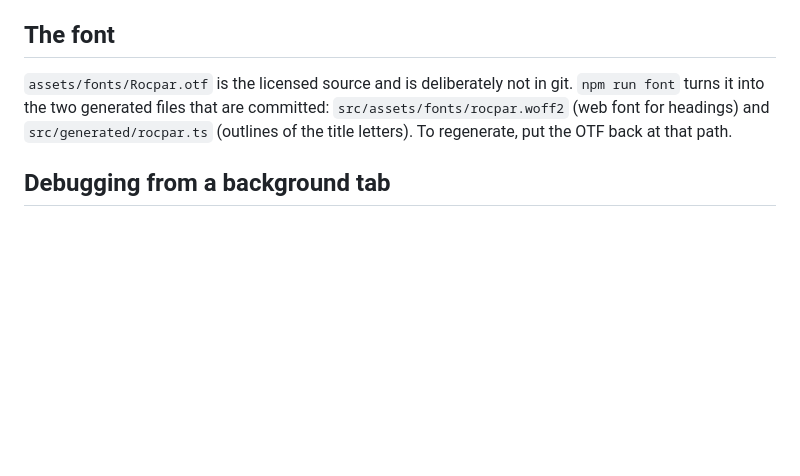
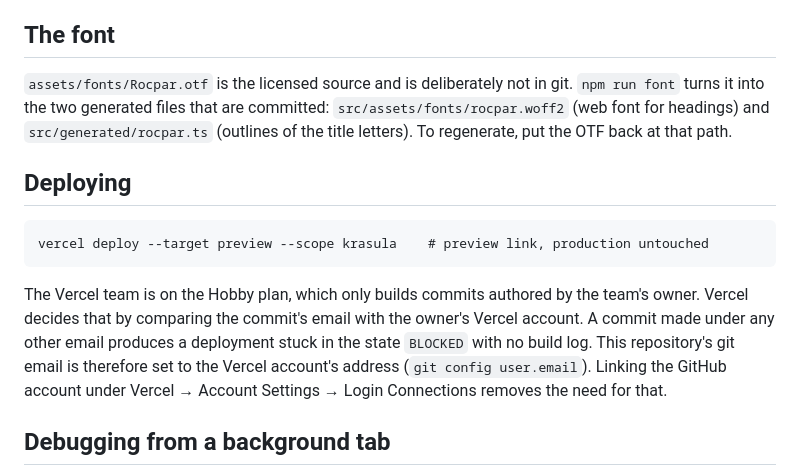
Before and after one commit to saxe-png/kubiq-studio, a Markdown page: README.md, the part around the change. GitHub-like rendering; blank space fills up the shorter version.

Commit message:
Document deploying and the Hobby-plan commit author rule
The first preview of this branch was created in state BLOCKED: Vercel only
builds commits whose author email belongs to the Hobby team's owner, and
the repository was using a GitHub noreply address. The repo's git email is
now the Vercel account's address.

Co-Authored-By: Claude Opus 5.5 <noreply@anthropic.com>

````diff
--- a/README.md
+++ b/README.md
@@ -60,6 +60,18 @@ frame. That is what lets cards move at their own speeds.
 into the two generated files that are committed: `src/assets/fonts/rocpar.woff2` (web font for headings)
 and `src/generated/rocpar.ts` (outlines of the title letters). To regenerate, put the OTF back at that path.
 
+## Deploying
+
+```
+vercel deploy --target preview --scope krasula    # preview link, production untouched
+```
+
+The Vercel team is on the Hobby plan, which only builds commits authored by the team's owner. Vercel
+decides that by comparing the commit's email with the owner's Vercel account. A commit made under any other
+email produces a deployment stuck in the state `BLOCKED` with no build log. This repository's git email is
+therefore set to the Vercel account's address (`git config user.email`). Linking the GitHub account under
+Vercel → Account Settings → Login Connections removes the need for that.
+
 ## Debugging from a background tab
 
 Browsers stop animation frames in tabs that are not visible. In tune mode `window.__kubiq.renderAt({ scroll })`
````
